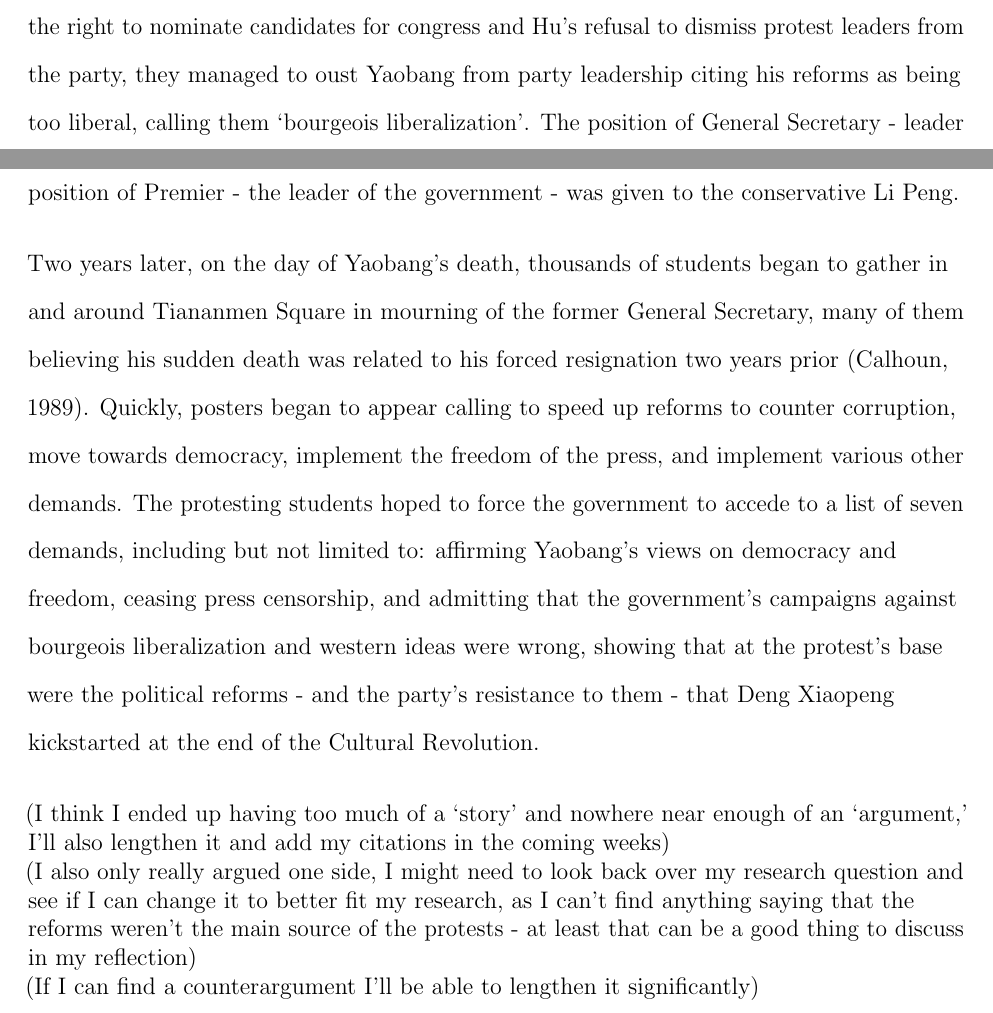
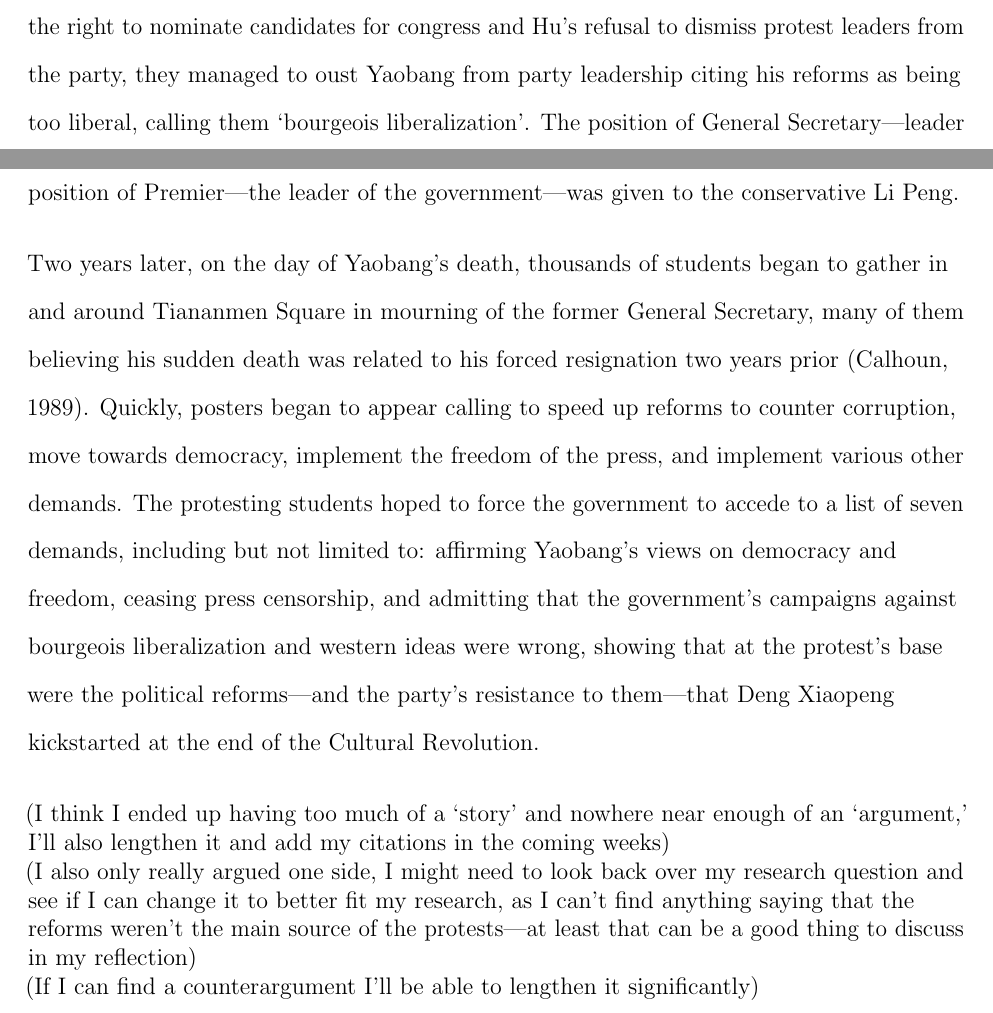
Before and after one commit to grantlemons/history-ia-latex, a LaTeX document (IA.tex): two parts of pages 3 and 4 of 5, joined at a grey line, cut so that both start at the same text. Compiled offline with pdfLaTeX.

Commit message:
changed - to emdash

```diff
--- a/IA.tex
+++ b/IA.tex
@@ -24,13 +24,13 @@ This investigation will explore the question: To what extent were the 1989 Tiana
 \begin{doublespace}
 In September of 1977, after the conclusion of the Cultural Revolution with the arrests of the Gang of Four, Deng Xiopeng, the new paramount leader of China, launched a series of political and economic reforms called ‘Boluan Fanzheng,’ literally ‘eliminating chaos and returning to normal’ that began the process of bringing Communist China from a state focused on ideological purity and Maoist Principles away from the turmoil of the Cultural Revolution and towards becoming a global economic powerhouse. These reforms began with the dissolution of the communes of Maoist China, reverting agriculture back to privately managed farmland, and the allowance of entrepreneurs to start private enterprises. These provisions were a clear step away from the ideas of communism that the nation was founded upon, and would be the first step towards a movement that would shake the social and political fabric of 1980s China.
 
-Xiaopeng’s speech in 1977 sparked a series of reforms in both the economic sector and the political landscape of China as reformist politicians began the process of loosening state control on the private sector, lifting price controls, opening up to foreign investment, and encouraging criticism of the Cultural Revolution and Maoist China. Some of the most important reformists were Hu Yaobang, at the time the General Secretary of the Chinese Communist Party and Zhao Ziyang, the Premier at the time, but they faced resistance primarily from the primarily conservative Eight Elders of the Chinese Communist Party, an informal group of party elders with substantial sway in the government. After what conservatives viewed as a lacking response to the 1986-1987 student protests that called for the right to nominate candidates for congress and Hu’s refusal to dismiss protest leaders from the party, they managed to oust Yaobang from party leadership citing his reforms as being too liberal, calling them ‘bourgeois liberalization’. The position of General Secretary - leader of the Chinese Communist Party - was transferred to then Premier Zhao Ziyang, but the position of Premier - the leader of the government - was given to the conservative Li Peng.
+Xiaopeng’s speech in 1977 sparked a series of reforms in both the economic sector and the political landscape of China as reformist politicians began the process of loosening state control on the private sector, lifting price controls, opening up to foreign investment, and encouraging criticism of the Cultural Revolution and Maoist China. Some of the most important reformists were Hu Yaobang, at the time the General Secretary of the Chinese Communist Party and Zhao Ziyang, the Premier at the time, but they faced resistance primarily from the primarily conservative Eight Elders of the Chinese Communist Party, an informal group of party elders with substantial sway in the government. After what conservatives viewed as a lacking response to the 1986-1987 student protests that called for the right to nominate candidates for congress and Hu’s refusal to dismiss protest leaders from the party, they managed to oust Yaobang from party leadership citing his reforms as being too liberal, calling them ‘bourgeois liberalization’. The position of General Secretary---leader of the Chinese Communist Party---was transferred to then Premier Zhao Ziyang, but the position of Premier---the leader of the government---was given to the conservative Li Peng.
 
-Two years later, on the day of Yaobang’s death, thousands of students began to gather in and around Tiananmen Square in mourning of the former General Secretary, many of them believing his sudden death was related to his forced resignation two years prior (Calhoun, 1989). Quickly, posters began to appear calling to speed up reforms to counter corruption, move towards democracy, implement the freedom of the press, and implement various other demands. The protesting students hoped to force the government to accede to a list of seven demands, including but not limited to: affirming Yaobang’s views on democracy and freedom, ceasing press censorship, and admitting that the government’s campaigns against bourgeois liberalization and western ideas were wrong, showing that at the protest’s base were the political reforms - and the party’s resistance to them - that Deng Xiaopeng kickstarted at the end of the Cultural Revolution.
+Two years later, on the day of Yaobang’s death, thousands of students began to gather in and around Tiananmen Square in mourning of the former General Secretary, many of them believing his sudden death was related to his forced resignation two years prior (Calhoun, 1989). Quickly, posters began to appear calling to speed up reforms to counter corruption, move towards democracy, implement the freedom of the press, and implement various other demands. The protesting students hoped to force the government to accede to a list of seven demands, including but not limited to: affirming Yaobang’s views on democracy and freedom, ceasing press censorship, and admitting that the government’s campaigns against bourgeois liberalization and western ideas were wrong, showing that at the protest’s base were the political reforms---and the party’s resistance to them---that Deng Xiaopeng kickstarted at the end of the Cultural Revolution.
 \end{doublespace}
 
 (I think I ended up having too much of a ‘story’ and nowhere near enough of an ‘argument,’ I’ll also lengthen it and add my citations in the coming weeks)\\
-(I also only really argued one side, I might need to look back over my research question and see if I can change it to better fit my research, as I can’t find anything saying that the reforms weren’t the main source of the protests - at least that can be a good thing to discuss in my reflection)\\
+(I also only really argued one side, I might need to look back over my research question and see if I can change it to better fit my research, as I can’t find anything saying that the reforms weren’t the main source of the protests---at least that can be a good thing to discuss in my reflection)\\
 (If I can find a counterargument I’ll be able to lengthen it significantly)\\
 \newpage
 
```
